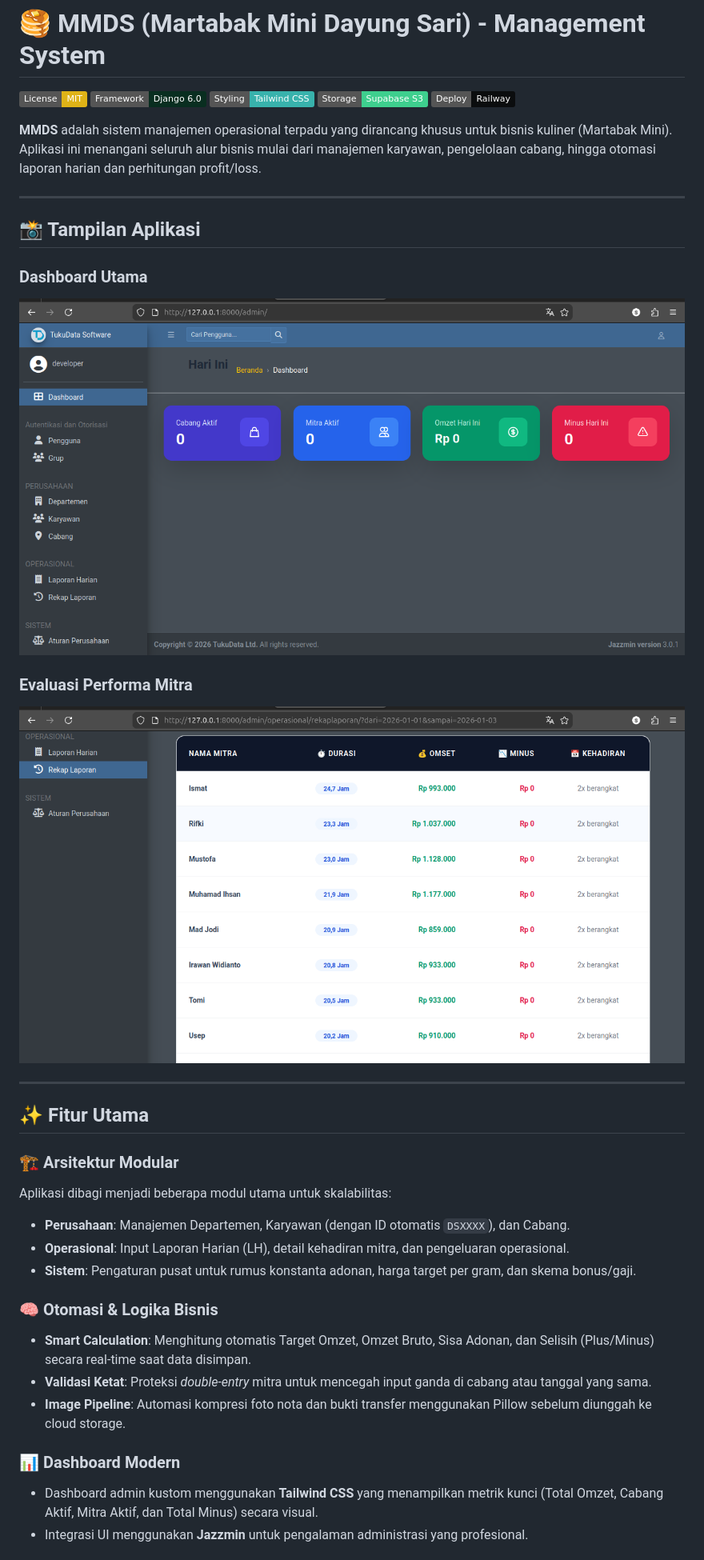
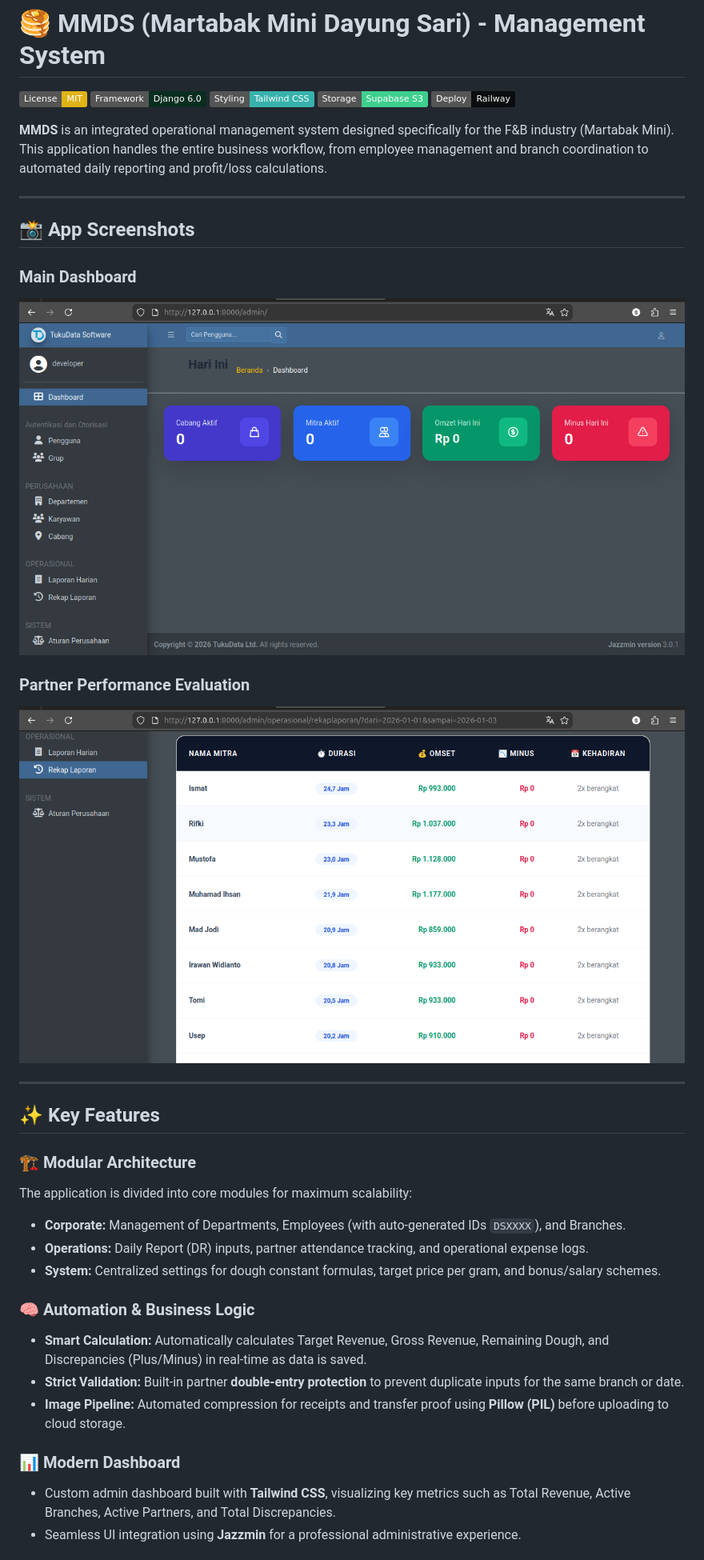
Before and after one commit to tukudata/martabak-mini-app, a Markdown page: README.md, the part around one of its changes. Shown at 80% size. GitHub-like rendering; badges without logos.

Commit message:
Translate and update README.md content
Translate README content from Indonesian to English and update formatting.

```diff
--- a/README.md
+++ b/README.md
@@ -6,34 +6,34 @@
 [![Storage](https://img.shields.io/badge/Storage-Supabase_S3-3ECF8E?logo=supabase)](https://supabase.com/)
 [![Deployment](https://img.shields.io/badge/Deploy-Railway-0B0D0E?logo=railway)](https://railway.app/)
 
-**MMDS** adalah sistem manajemen operasional terpadu yang dirancang khusus untuk bisnis kuliner (Martabak Mini). Aplikasi ini menangani seluruh alur bisnis mulai dari manajemen karyawan, pengelolaan cabang, hingga otomasi laporan harian dan perhitungan profit/loss.
+**MMDS** is an integrated operational management system designed specifically for the F&B industry (Martabak Mini). This application handles the entire business workflow, from employee management and branch coordination to automated daily reporting and profit/loss calculations.
 
 ---
 
-## 📸 Tampilan Aplikasi
+## 📸 App Screenshots
 
-### Dashboard Utama
-![Dashboard Utama](screenshots/dashboard.png)
+### Main Dashboard
+![Main Dashboard](screenshots/dashboard.png)
 
-### Evaluasi Performa Mitra
-![Evaluasi Mitra](screenshots/evaluasi.png)
+### Partner Performance Evaluation
+![Partner Evaluation](screenshots/evaluasi.png)
 
 ---
 
-## ✨ Fitur Utama
+## ✨ Key Features
 
-### 🏗️ Arsitektur Modular
-Aplikasi dibagi menjadi beberapa modul utama untuk skalabilitas:
-- **Perusahaan**: Manajemen Departemen, Karyawan (dengan ID otomatis `DSXXXX`), dan Cabang.
-- **Operasional**: Input Laporan Harian (LH), detail kehadiran mitra, dan pengeluaran operasional.
-- **Sistem**: Pengaturan pusat untuk rumus konstanta adonan, harga target per gram, dan skema bonus/gaji.
+### 🏗️ Modular Architecture
+The application is divided into core modules for maximum scalability:
+- **Corporate:** Management of Departments, Employees (with auto-generated IDs `DSXXXX`), and Branches.
+- **Operations:** Daily Report (DR) inputs, partner attendance tracking, and operational expense logs.
+- **System:** Centralized settings for dough constant formulas, target price per gram, and bonus/salary schemes.
 
-### 🧠 Otomasi & Logika Bisnis
-- **Smart Calculation**: Menghitung otomatis Target Omzet, Omzet Bruto, Sisa Adonan, dan Selisih (Plus/Minus) secara real-time saat data disimpan.
-- **Validasi Ketat**: Proteksi *double-entry* mitra untuk mencegah input ganda di cabang atau tanggal yang sama.
-- **Image Pipeline**: Automasi kompresi foto nota dan bukti transfer menggunakan Pillow sebelum diunggah ke cloud storage.
+### 🧠 Automation & Business Logic
+- **Smart Calculation:** Automatically calculates Target Revenue, Gross Revenue, Remaining Dough, and Discrepancies (Plus/Minus) in real-time as data is saved.
+- **Strict Validation:** Built-in partner **double-entry protection** to prevent duplicate inputs for the same branch or date.
+- **Image Pipeline:** Automated compression for receipts and transfer proof using **Pillow (PIL)** before uploading to cloud storage.
 
-### 📊 Dashboard Modern
-- Dashboard admin kustom menggunakan **Tailwind CSS** yang menampilkan metrik kunci (Total Omzet, Cabang Aktif, Mitra Aktif, dan Total Minus) secara visual.
-- Integrasi UI menggunakan **Jazzmin** untuk pengalaman administrasi yang profesional.
+### 📊 Modern Dashboard
+- Custom admin dashboard built with **Tailwind CSS**, visualizing key metrics such as Total Revenue, Active Branches, Active Partners, and Total Discrepancies.
+- Seamless UI integration using **Jazzmin** for a professional administrative experience.
 
```
Also changed, not shown: other parts of README.md (+12 -10 lines).
